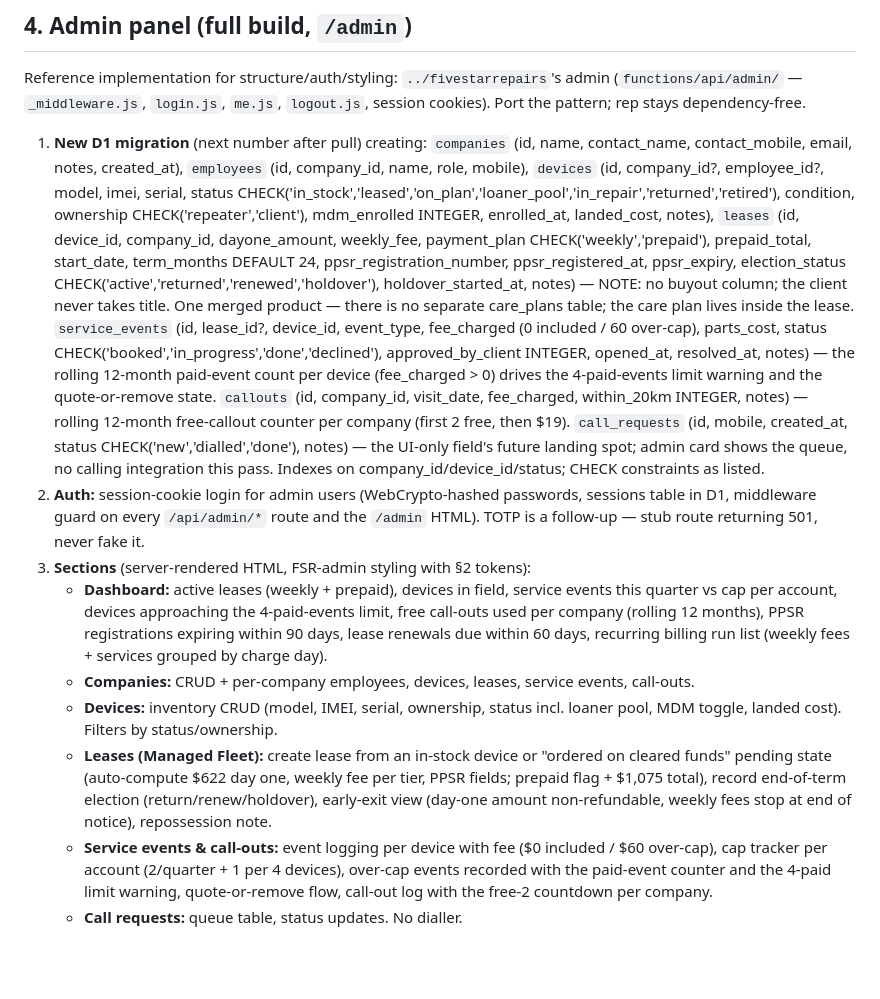
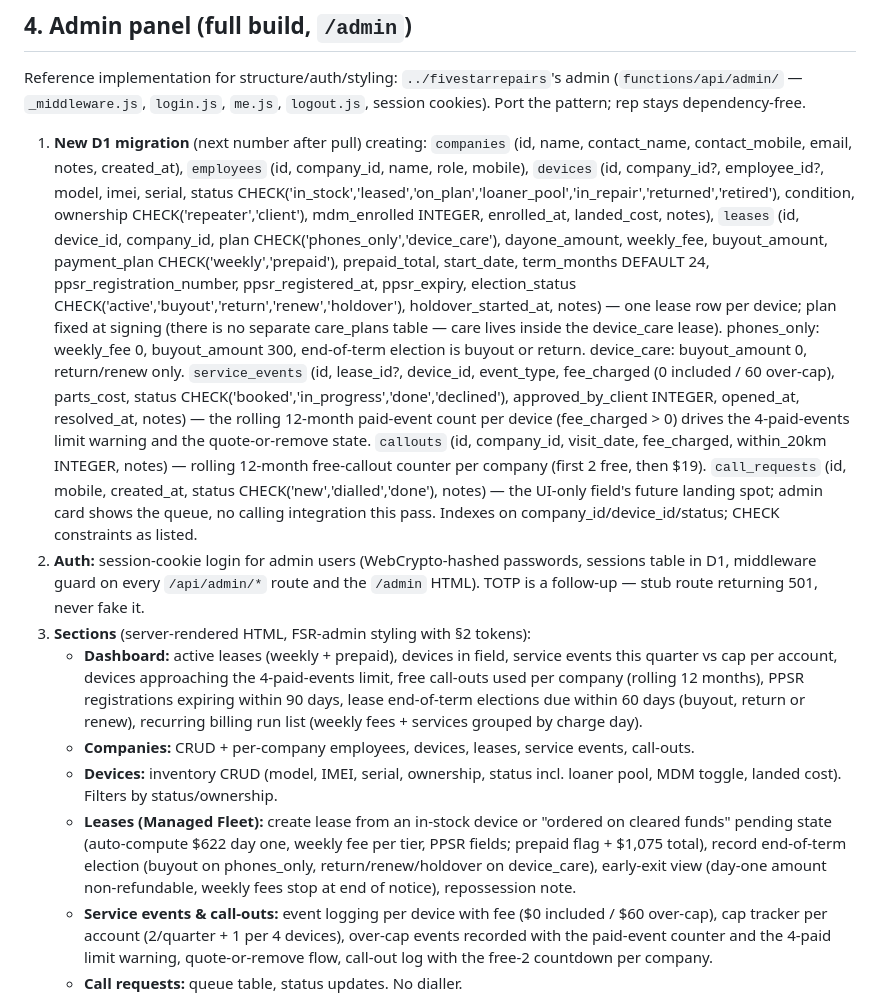
Before and after one commit to leonlangkau/rep, a Markdown page: docs/PROMPT-5-fleet-admin.md, the part around one of its changes. Rendered like a GitHub page; blank space fills up the shorter version.

```diff
--- a/docs/PROMPT-5-fleet-admin.md
+++ b/docs/PROMPT-5-fleet-admin.md
@@ -136,13 +162,15 @@ cookies). Port the pattern; rep stays dependency-free.
    CHECK('in_stock','leased','on_plan','loaner_pool','in_repair','returned','retired'),
    condition, ownership CHECK('repeater','client'), mdm_enrolled INTEGER, enrolled_at,
    landed_cost, notes),
-   `leases` (id, device_id, company_id, dayone_amount, weekly_fee,
-   payment_plan CHECK('weekly','prepaid'), prepaid_total, start_date, term_months
-   DEFAULT 24, ppsr_registration_number,
+   `leases` (id, device_id, company_id, plan CHECK('phones_only','device_care'),
+   dayone_amount, weekly_fee, buyout_amount, payment_plan CHECK('weekly','prepaid'),
+   prepaid_total, start_date, term_months DEFAULT 24, ppsr_registration_number,
    ppsr_registered_at, ppsr_expiry, election_status
-   CHECK('active','returned','renewed','holdover'), holdover_started_at, notes)
-   — NOTE: no buyout column; the client never takes title. One merged product — there is
-   no separate care_plans table; the care plan lives inside the lease.
+   CHECK('active','buyout','return','renew','holdover'), holdover_started_at, notes)
+   — one lease row per device; plan fixed at signing (there is no separate care_plans
+   table — care lives inside the device_care lease). phones_only: weekly_fee 0,
+   buyout_amount 300, end-of-term election is buyout or return. device_care: buyout_amount
+   0, return/renew only.
    `service_events` (id, lease_id?, device_id, event_type, fee_charged (0 included /
    60 over-cap), parts_cost, status CHECK('booked','in_progress','done','declined'),
    approved_by_client INTEGER, opened_at, resolved_at, notes)
@@ -161,7 +189,8 @@ cookies). Port the pattern; rep stays dependency-free.
    - **Dashboard:** active leases (weekly + prepaid), devices in field, service events
      this quarter vs cap per account, devices approaching the 4-paid-events limit,
      free call-outs used per company (rolling 12 months), PPSR registrations expiring
-     within 90 days, lease renewals due within 60 days, recurring billing run list
+     within 90 days, lease end-of-term elections due within 60 days (buyout, return or
+     renew), recurring billing run list
      (weekly fees + services grouped by charge day).
    - **Companies:** CRUD + per-company employees, devices, leases, service events,
      call-outs.
@@ -169,9 +198,9 @@ cookies). Port the pattern; rep stays dependency-free.
      pool, MDM toggle, landed cost). Filters by status/ownership.
    - **Leases (Managed Fleet):** create lease from an in-stock device or "ordered on
      cleared funds" pending state (auto-compute $622 day one, weekly fee per tier, PPSR
-     fields; prepaid flag + $1,075 total), record end-of-term election
-     (return/renew/holdover), early-exit view (day-one amount non-refundable, weekly
-     fees stop at end of notice), repossession note.
+     fields; prepaid flag + $1,075 total), record end-of-term election (buyout on
+     phones_only, return/renew/holdover on device_care), early-exit view (day-one amount
+     non-refundable, weekly fees stop at end of notice), repossession note.
    - **Service events & call-outs:** event logging per device with fee ($0 included /
      $60 over-cap), cap tracker per account (2/quarter + 1 per 4 devices), over-cap
      events recorded with the paid-event counter and the 4-paid limit warning,
```
Also changed, not shown: other parts of docs/PROMPT-5-fleet-admin.md (+43 -17 lines).
